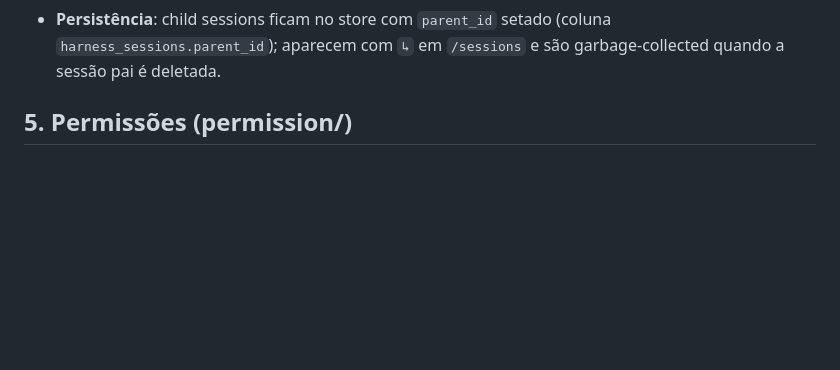
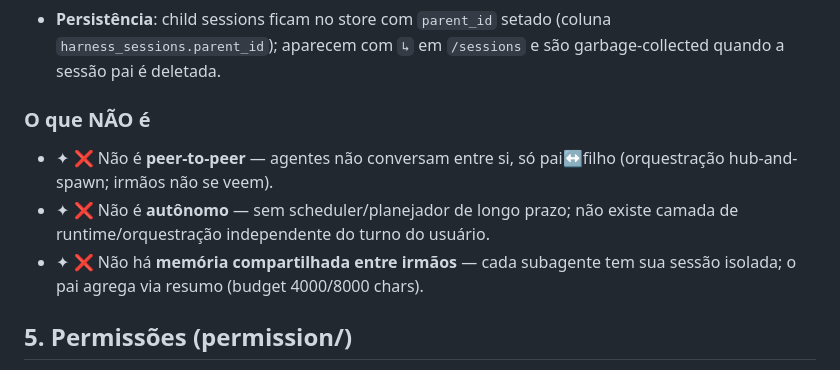
Before and after one commit to lucas-moraes/rustclaw, a Markdown page: docs/FEATURES.md, the part around the change. Rendered like a GitHub page; blank space fills up the shorter version.

Commit message:
docs(features): clarify what the subagent model is NOT
Add a 'O que NÃO é' block to the Subagentes section: not peer-to-peer
(parent<->child only, hub-and-spawn), not autonomous (no long-term
scheduler/orchestration layer), and no shared memory between siblings
(each subagent has an isolated session; the parent aggregates via
summary).

```diff
--- a/docs/FEATURES.md
+++ b/docs/FEATURES.md
@@ -87,6 +87,15 @@ temperature calibrada por modo (`turn_temperature`) e overrides de permissão.
 - **Persistência**: child sessions ficam no store com `parent_id` setado
   (coluna `harness_sessions.parent_id`); aparecem com `↳` em `/sessions` e são
   garbage-collected quando a sessão pai é deletada.
+
+### O que NÃO é
+
+- ✦ ❌ Não é **peer-to-peer** — agentes não conversam entre si, só pai↔filho
+  (orquestração hub-and-spawn; irmãos não se veem).
+- ✦ ❌ Não é **autônomo** — sem scheduler/planejador de longo prazo; não existe
+  camada de runtime/orquestração independente do turno do usuário.
+- ✦ ❌ Não há **memória compartilhada entre irmãos** — cada subagente tem sua
+  sessão isolada; o pai agrega via resumo (budget 4000/8000 chars).
 
 ## 5. Permissões (permission/)
 
```
